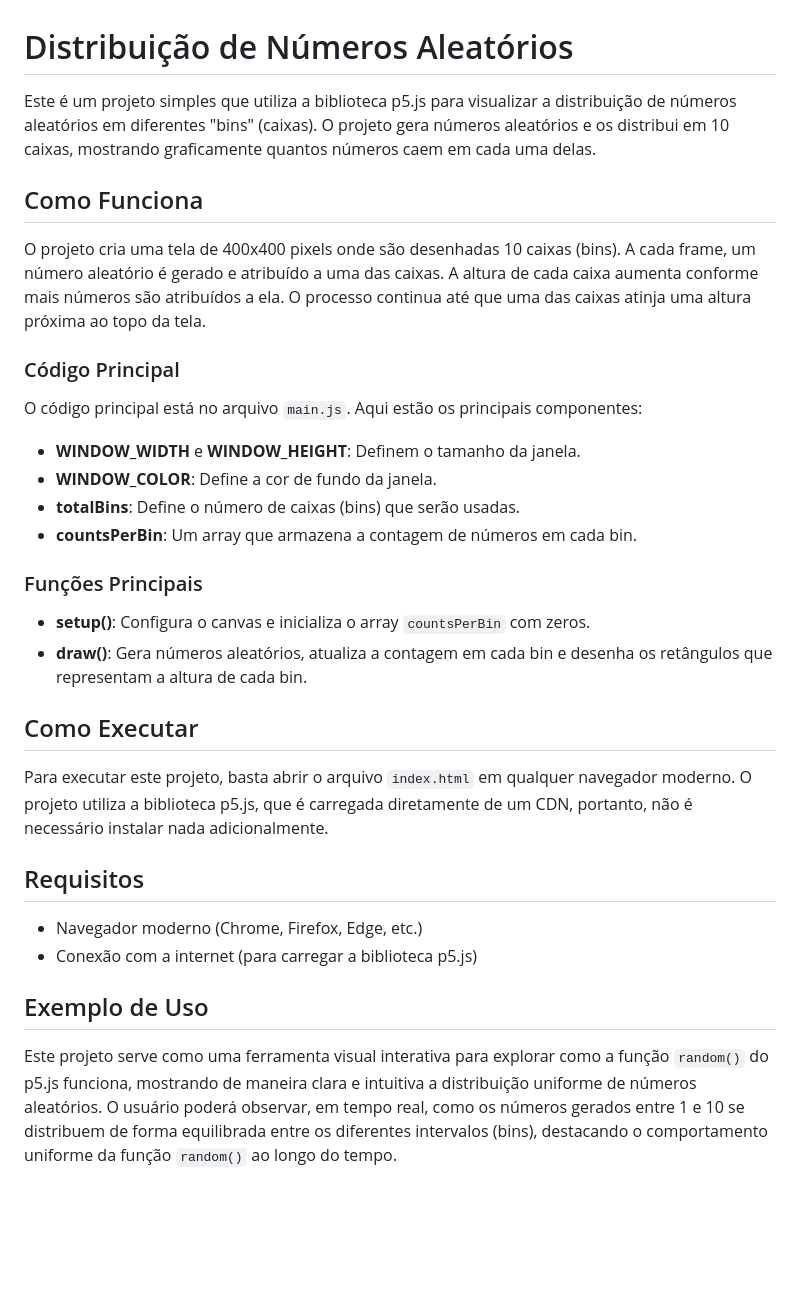
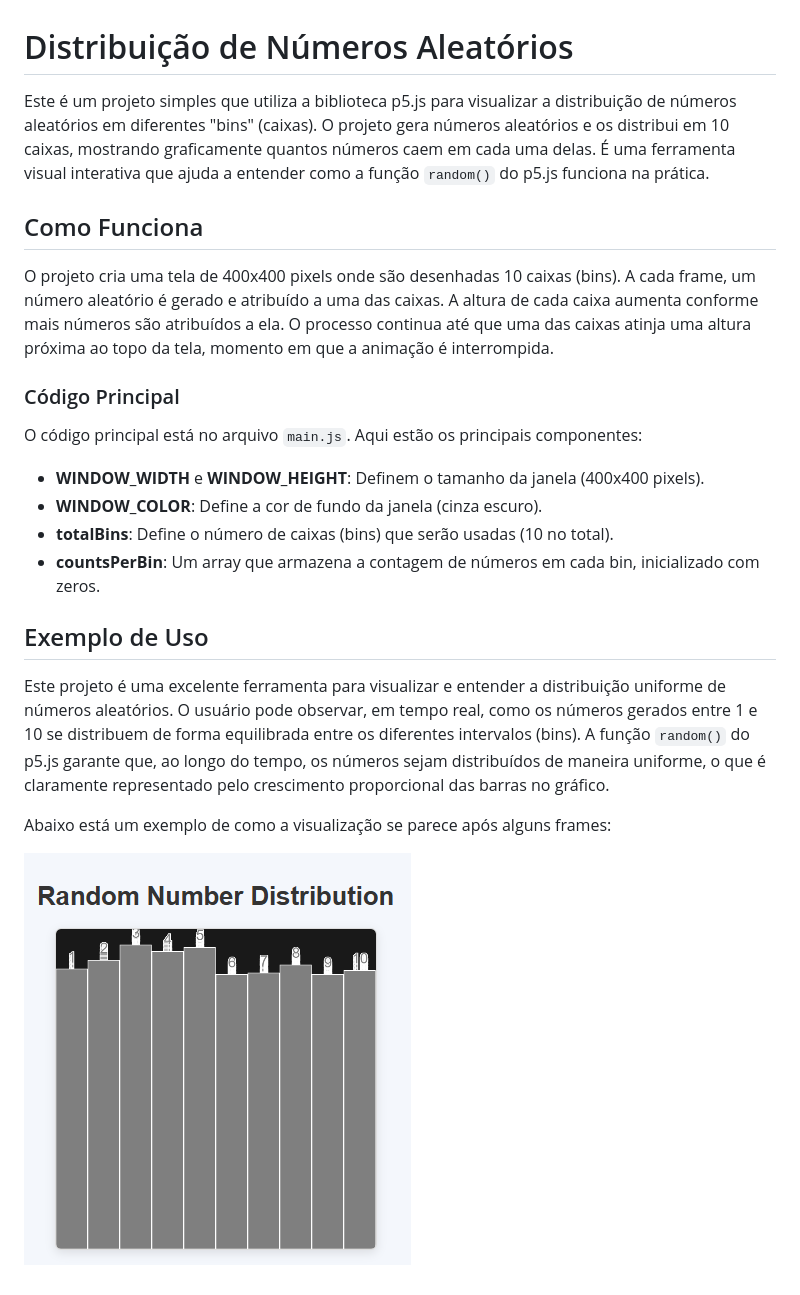
Before and after one commit to sj-silva/random-distribution, a Markdown page: README.md, the part around the change. GitHub-like rendering; pictures changed too: images/example.png (added); blank space fills up the shorter version.

Commit message:
updating project

```diff
--- a/README.md
+++ b/README.md
@@ -1,34 +1,24 @@
 # Distribuição de Números Aleatórios
 
-Este é um projeto simples que utiliza a biblioteca p5.js para visualizar a distribuição de números aleatórios em diferentes "bins" (caixas). O projeto gera números aleatórios e os distribui em 10 caixas, mostrando graficamente quantos números caem em cada uma delas.
+Este é um projeto simples que utiliza a biblioteca p5.js para visualizar a distribuição de números aleatórios em diferentes "bins" (caixas). O projeto gera números aleatórios e os distribui em 10 caixas, mostrando graficamente quantos números caem em cada uma delas. É uma ferramenta visual interativa que ajuda a entender como a função `random()` do p5.js funciona na prática.
 
 ## Como Funciona
 
-O projeto cria uma tela de 400x400 pixels onde são desenhadas 10 caixas (bins). A cada frame, um número aleatório é gerado e atribuído a uma das caixas. A altura de cada caixa aumenta conforme mais números são atribuídos a ela. O processo continua até que uma das caixas atinja uma altura próxima ao topo da tela.
+O projeto cria uma tela de 400x400 pixels onde são desenhadas 10 caixas (bins). A cada frame, um número aleatório é gerado e atribuído a uma das caixas. A altura de cada caixa aumenta conforme mais números são atribuídos a ela. O processo continua até que uma das caixas atinja uma altura próxima ao topo da tela, momento em que a animação é interrompida.
 
 ### Código Principal
 
 O código principal está no arquivo `main.js`. Aqui estão os principais componentes:
 
-- **WINDOW_WIDTH** e **WINDOW_HEIGHT**: Definem o tamanho da janela.
-- **WINDOW_COLOR**: Define a cor de fundo da janela.
-- **totalBins**: Define o número de caixas (bins) que serão usadas.
-- **countsPerBin**: Um array que armazena a contagem de números em cada bin.
-
-### Funções Principais
-
-- **setup()**: Configura o canvas e inicializa o array `countsPerBin` com zeros.
-- **draw()**: Gera números aleatórios, atualiza a contagem em cada bin e desenha os retângulos que representam a altura de cada bin.
-
-## Como Executar
-
-Para executar este projeto, basta abrir o arquivo `index.html` em qualquer navegador moderno. O projeto utiliza a biblioteca p5.js, que é carregada diretamente de um CDN, portanto, não é necessário instalar nada adicionalmente.
-
-## Requisitos
-
-- Navegador moderno (Chrome, Firefox, Edge, etc.)
-- Conexão com a internet (para carregar a biblioteca p5.js)
+- **WINDOW_WIDTH** e **WINDOW_HEIGHT**: Definem o tamanho da janela (400x400 pixels).
+- **WINDOW_COLOR**: Define a cor de fundo da janela (cinza escuro).
+- **totalBins**: Define o número de caixas (bins) que serão usadas (10 no total).
+- **countsPerBin**: Um array que armazena a contagem de números em cada bin, inicializado com zeros.
 
 ## Exemplo de Uso
 
-Este projeto serve como uma ferramenta visual interativa para explorar como a função `random()` do p5.js funciona, mostrando de maneira clara e intuitiva a distribuição uniforme de números aleatórios. O usuário poderá observar, em tempo real, como os números gerados entre 1 e 10 se distribuem de forma equilibrada entre os diferentes intervalos (bins), destacando o comportamento uniforme da função `random()` ao longo do tempo.
+Este projeto é uma excelente ferramenta para visualizar e entender a distribuição uniforme de números aleatórios. O usuário pode observar, em tempo real, como os números gerados entre 1 e 10 se distribuem de forma equilibrada entre os diferentes intervalos (bins). A função `random()` do p5.js garante que, ao longo do tempo, os números sejam distribuídos de maneira uniforme, o que é claramente representado pelo crescimento proporcional das barras no gráfico.
+
+Abaixo está um exemplo de como a visualização se parece após alguns frames:
+
+![Exemplo de visualização](./images/example.png)
```
